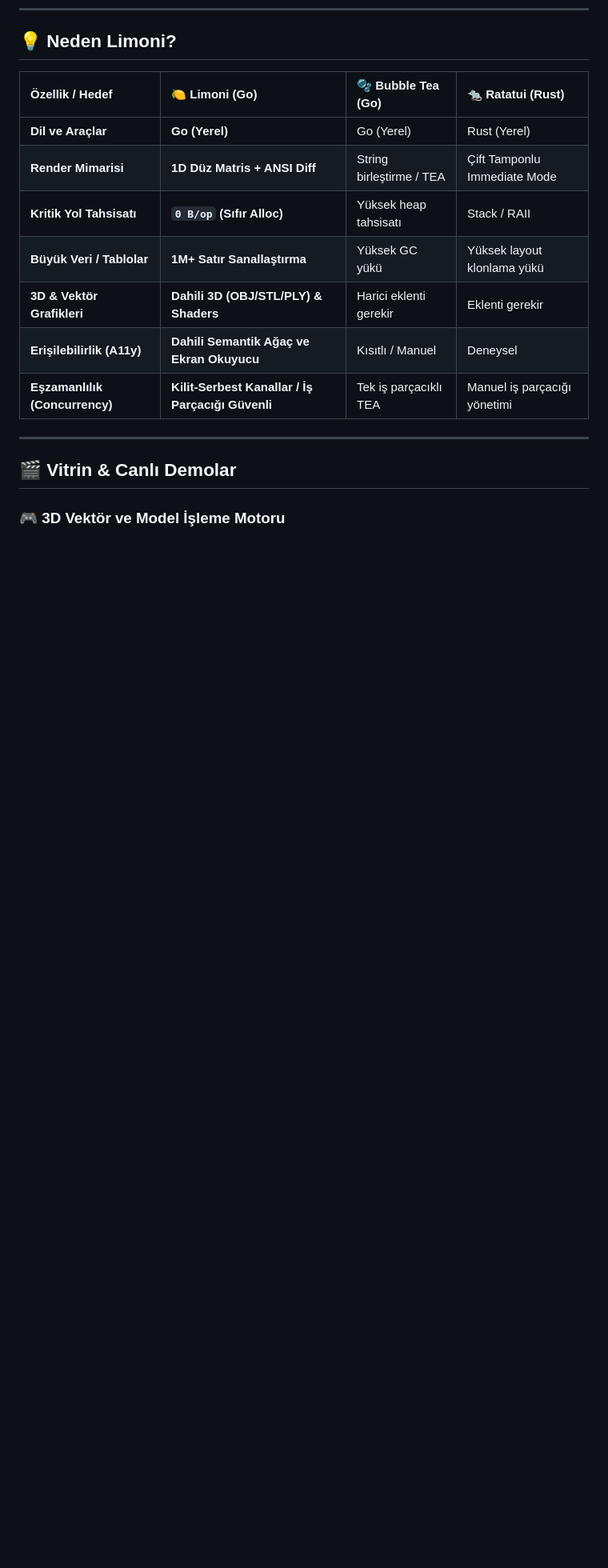
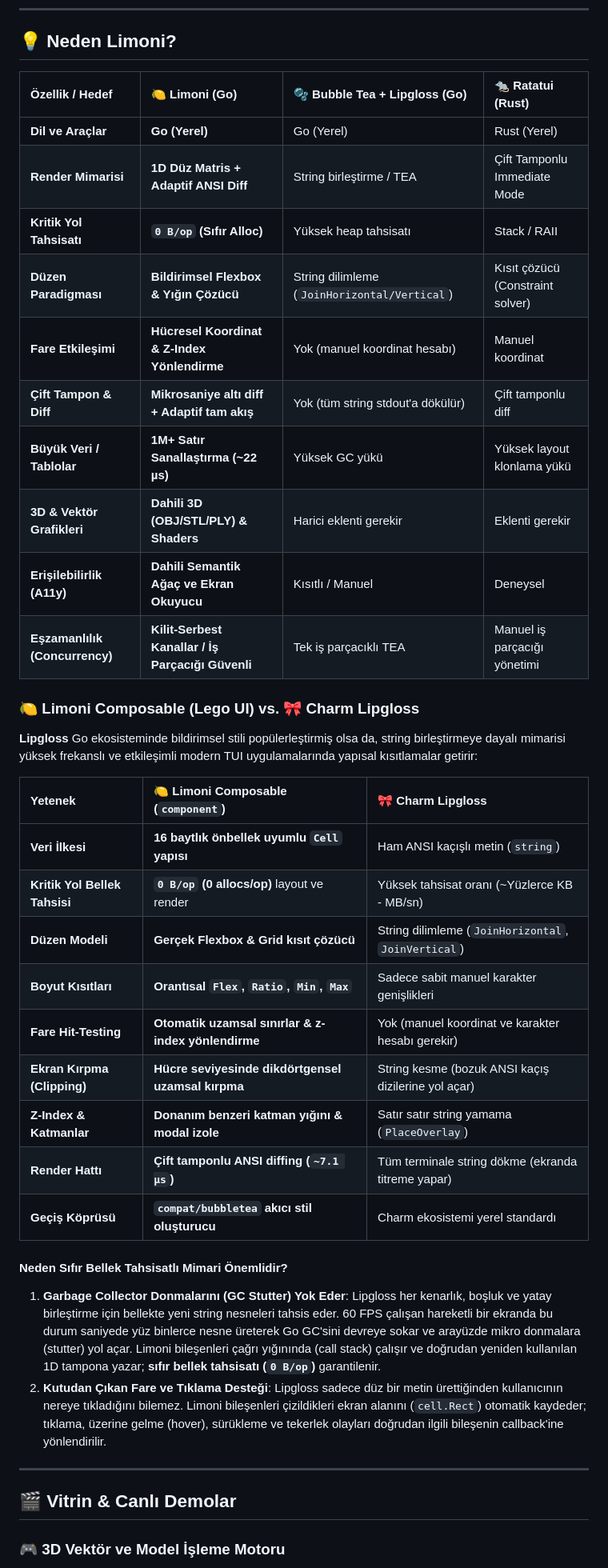
Before and after one commit to thebanri/limoni, a Markdown page: README_TR.md, the part around the change. Shown at 80% size. Drawn GitHub-style; blank space fills up the shorter version.

Commit message:
docs: add comprehensive architectural comparison with Charm Lipgloss

```diff
--- a/README_TR.md
+++ b/README_TR.md
@@ -44,15 +44,38 @@
 
 ## 💡 Neden Limoni?
 
-| Özellik / Hedef | 🍋 Limoni (Go) | 🫧 Bubble Tea (Go) | 🐀 Ratatui (Rust) |
+| Özellik / Hedef | 🍋 Limoni (Go) | 🫧 Bubble Tea + Lipgloss (Go) | 🐀 Ratatui (Rust) |
 | :--- | :--- | :--- | :--- |
 | **Dil ve Araçlar** | **Go (Yerel)** | Go (Yerel) | Rust (Yerel) |
-| **Render Mimarisi** | **1D Düz Matris + ANSI Diff** | String birleştirme / TEA | Çift Tamponlu Immediate Mode |
+| **Render Mimarisi** | **1D Düz Matris + Adaptif ANSI Diff** | String birleştirme / TEA | Çift Tamponlu Immediate Mode |
 | **Kritik Yol Tahsisatı**| **`0 B/op` (Sıfır Alloc)** | Yüksek heap tahsisatı | Stack / RAII |
-| **Büyük Veri / Tablolar**| **1M+ Satır Sanallaştırma** | Yüksek GC yükü | Yüksek layout klonlama yükü |
+| **Düzen Paradigması** | **Bildirimsel Flexbox & Yığın Çözücü** | String dilimleme (`JoinHorizontal/Vertical`) | Kısıt çözücü (Constraint solver) |
+| **Fare Etkileşimi** | **Hücresel Koordinat & Z-Index Yönlendirme** | Yok (manuel koordinat hesabı) | Manuel koordinat |
+| **Çift Tampon & Diff** | **Mikrosaniye altı diff + Adaptif tam akış** | Yok (tüm string stdout'a dökülür) | Çift tamponlu diff |
+| **Büyük Veri / Tablolar**| **1M+ Satır Sanallaştırma (~22 µs)** | Yüksek GC yükü | Yüksek layout klonlama yükü |
 | **3D & Vektör Grafikleri**| **Dahili 3D (OBJ/STL/PLY) & Shaders** | Harici eklenti gerekir | Eklenti gerekir |
 | **Erişilebilirlik (A11y)** | **Dahili Semantik Ağaç ve Ekran Okuyucu** | Kısıtlı / Manuel | Deneysel |
 | **Eşzamanlılık (Concurrency)** | **Kilit-Serbest Kanallar / İş Parçacığı Güvenli** | Tek iş parçacıklı TEA | Manuel iş parçacığı yönetimi |
+
+### 🍋 Limoni Composable (Lego UI) vs. 🎀 Charm Lipgloss
+
+**Lipgloss** Go ekosisteminde bildirimsel stili popülerleştirmiş olsa da, string birleştirmeye dayalı mimarisi yüksek frekanslı ve etkileşimli modern TUI uygulamalarında yapısal kısıtlamalar getirir:
+
+| Yetenek | 🍋 Limoni Composable (`component`) | 🎀 Charm Lipgloss |
+| :--- | :--- | :--- |
+| **Veri İlkesi** | **16 baytlık önbellek uyumlu `Cell` yapısı** | Ham ANSI kaçışlı metin (`string`) |
+| **Kritik Yol Bellek Tahsisi** | **`0 B/op` (0 allocs/op)** layout ve render | Yüksek tahsisat oranı (~Yüzlerce KB - MB/sn) |
+| **Düzen Modeli** | **Gerçek Flexbox & Grid kısıt çözücü** | String dilimleme (`JoinHorizontal`, `JoinVertical`) |
+| **Boyut Kısıtları** | **Orantısal `Flex`, `Ratio`, `Min`, `Max`** | Sadece sabit manuel karakter genişlikleri |
+| **Fare Hit-Testing** | **Otomatik uzamsal sınırlar & z-index yönlendirme** | Yok (manuel koordinat ve karakter hesabı gerekir) |
+| **Ekran Kırpma (Clipping)** | **Hücre seviyesinde dikdörtgensel uzamsal kırpma** | String kesme (bozuk ANSI kaçış dizilerine yol açar) |
+| **Z-Index & Katmanlar** | **Donanım benzeri katman yığını & modal izole** | Satır satır string yamama (`PlaceOverlay`) |
+| **Render Hattı** | **Çift tamponlu ANSI diffing (`~7.1 µs`)** | Tüm terminale string dökme (ekranda titreme yapar) |
+| **Geçiş Köprüsü** | **`compat/bubbletea` akıcı stil oluşturucu** | Charm ekosistemi yerel standardı |
+
+#### Neden Sıfır Bellek Tahsisatlı Mimari Önemlidir?
+1. **Garbage Collector Donmalarını (GC Stutter) Yok Eder**: Lipgloss her kenarlık, boşluk ve yatay birleştirme için bellekte yeni string nesneleri tahsis eder. 60 FPS çalışan hareketli bir ekranda bu durum saniyede yüz binlerce nesne üreterek Go GC'sini devreye sokar ve arayüzde mikro donmalara (stutter) yol açar. Limoni bileşenleri çağrı yığınında (call stack) çalışır ve doğrudan yeniden kullanılan 1D tampona yazar; **sıfır bellek tahsisatı (`0 B/op`)** garantilenir.
+2. **Kutudan Çıkan Fare ve Tıklama Desteği**: Lipgloss sadece düz bir metin ürettiğinden kullanıcının nereye tıkladığını bilemez. Limoni bileşenleri çizildikleri ekran alanını (`cell.Rect`) otomatik kaydeder; tıklama, üzerine gelme (hover), sürükleme ve tekerlek olayları doğrudan ilgili bileşenin callback'ine yönlendirilir.
 
 ---
 
```
Also changed, not shown: README.md (+27 -4 lines).
